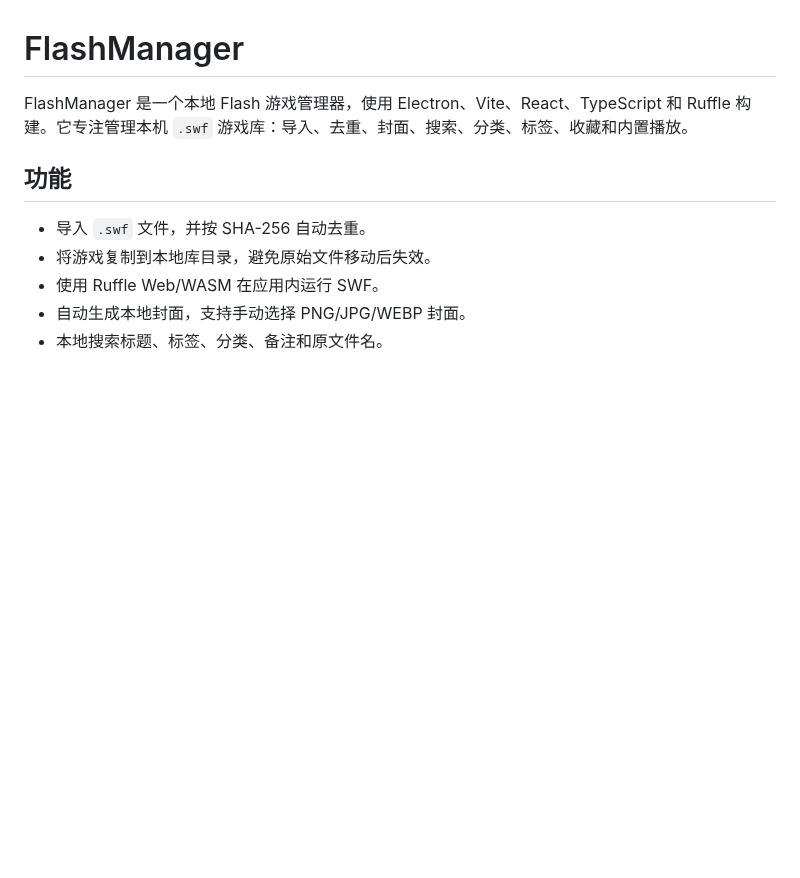
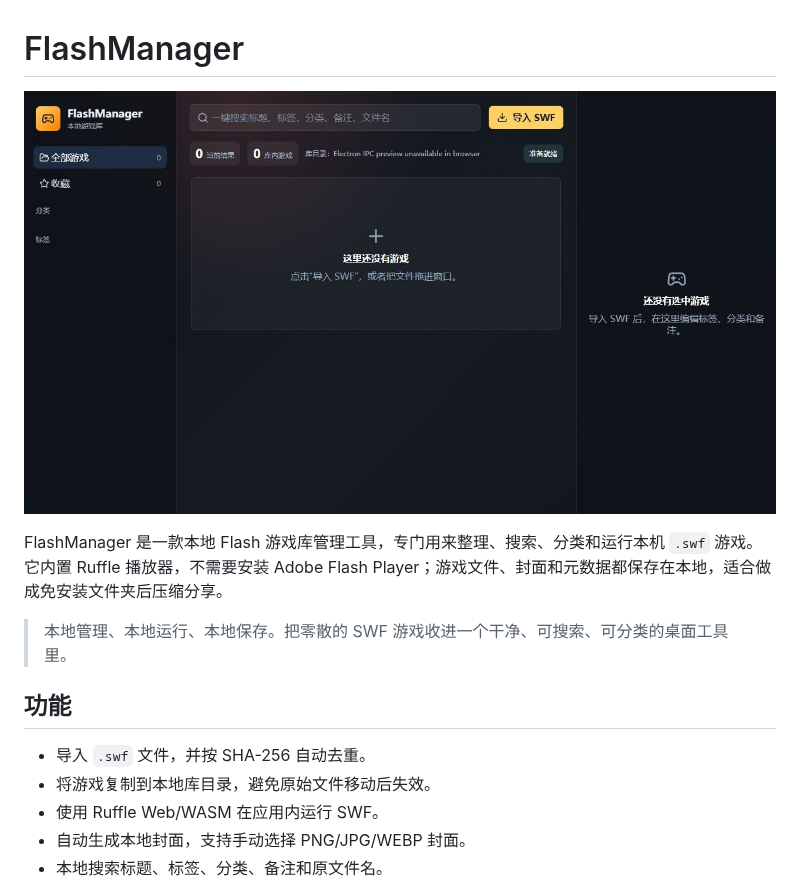
Before and after one commit to MCC321-QC/Flash-Royale, a Markdown page: README.md, the part around the change. Drawn GitHub-style; pictures changed too: docs/assets/flashmanager-preview.png (added); blank space fills up the shorter version.

Commit message:
Add Chinese README preview

```diff
--- a/README.md
+++ b/README.md
@@ -1,6 +1,10 @@
 # FlashManager
 
-FlashManager 是一个本地 Flash 游戏管理器，使用 Electron、Vite、React、TypeScript 和 Ruffle 构建。它专注管理本机 `.swf` 游戏库：导入、去重、封面、搜索、分类、标签、收藏和内置播放。
+![FlashManager 主界面预览](docs/assets/flashmanager-preview.png)
+
+FlashManager 是一款本地 Flash 游戏库管理工具，专门用来整理、搜索、分类和运行本机 `.swf` 游戏。它内置 Ruffle 播放器，不需要安装 Adobe Flash Player；游戏文件、封面和元数据都保存在本地，适合做成免安装文件夹后压缩分享。
+
+> 本地管理、本地运行、本地保存。把零散的 SWF 游戏收进一个干净、可搜索、可分类的桌面工具里。
 
 ## 功能
 
```
